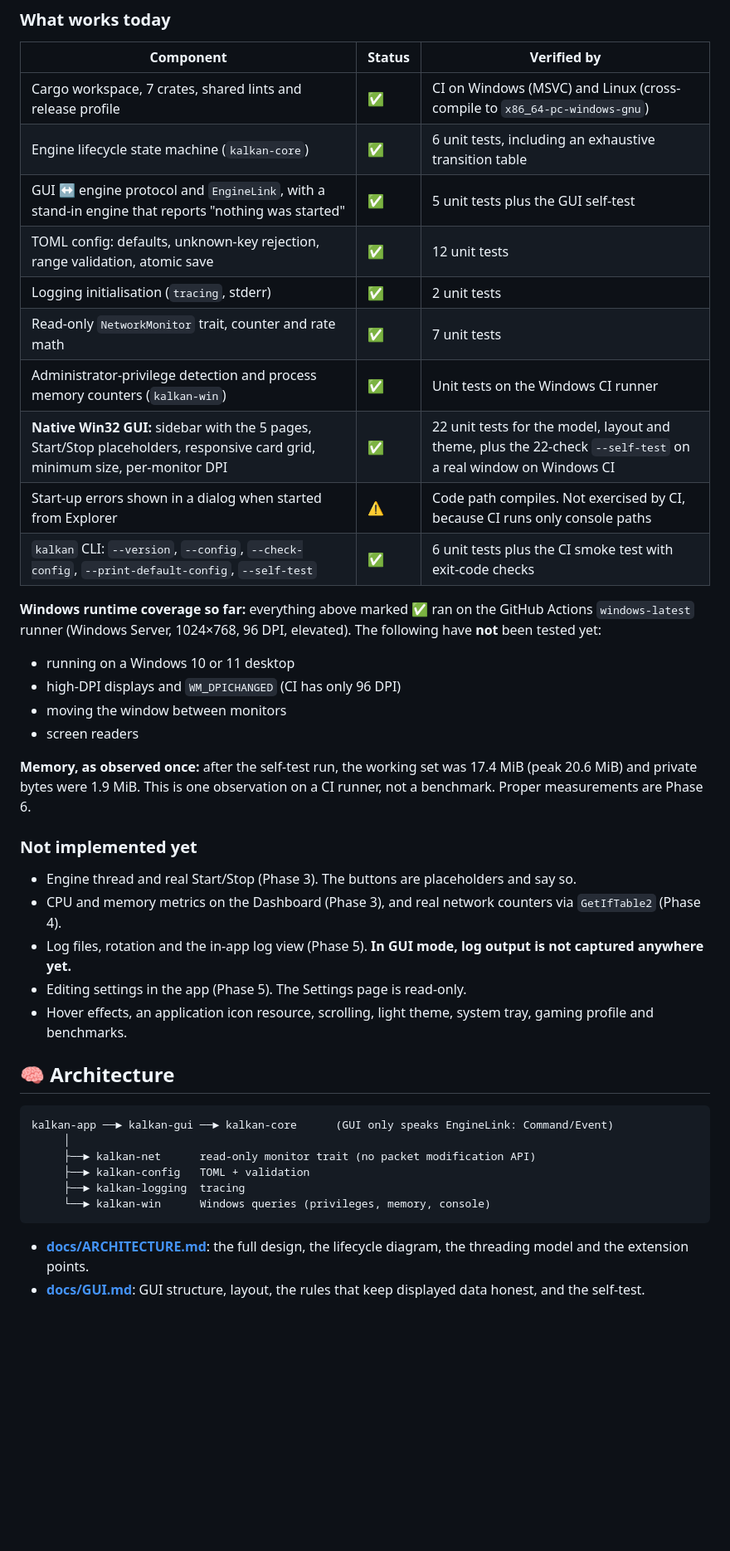
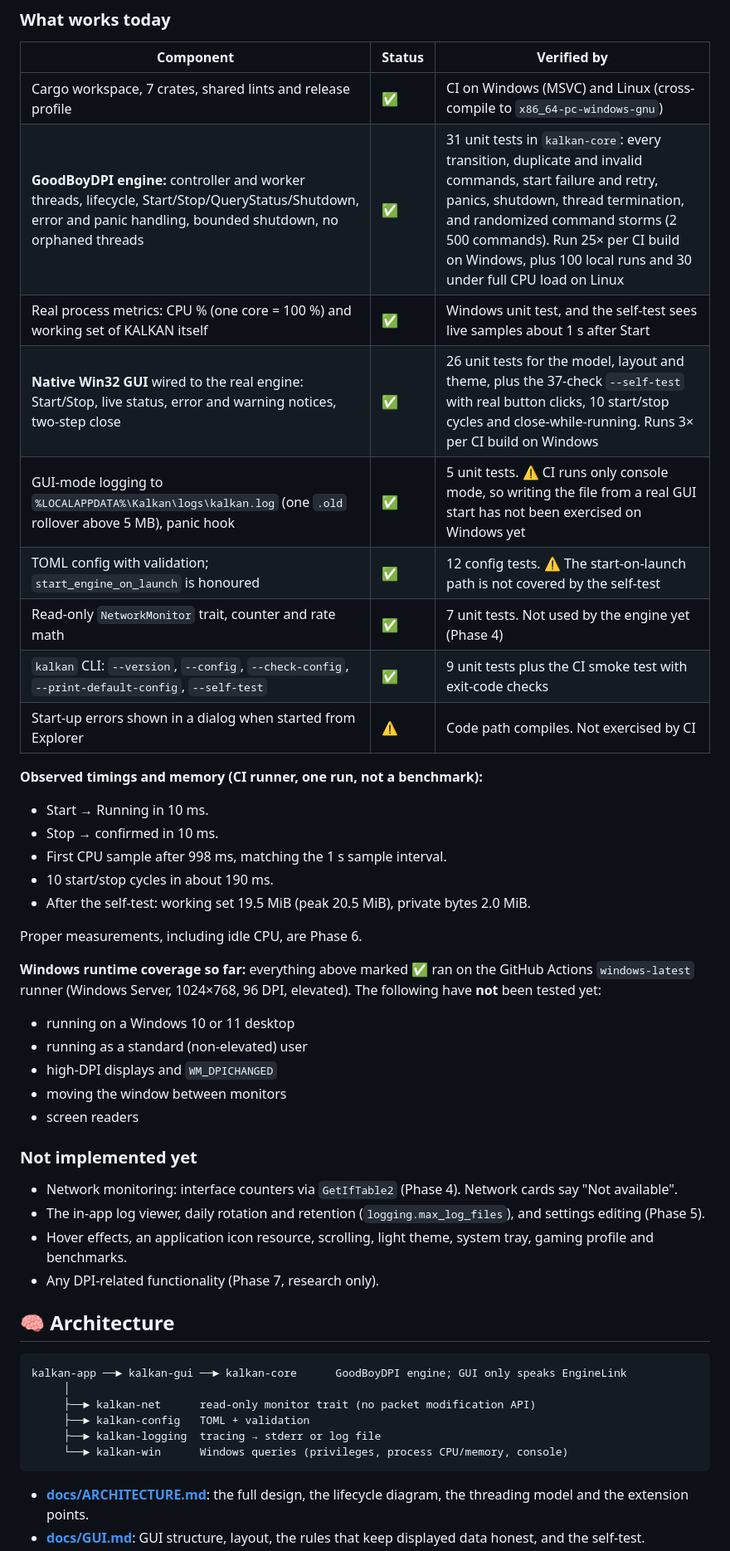
Before and after one commit to Salihraphics/KALKAN-Turkish-Systems, a Markdown page: README.md, the part around one of its changes. Shown at 83% size. GitHub-like rendering; blank space fills up the shorter version.

````diff
--- a/README.md
+++ b/README.md
@@ -57,41 +70,47 @@ Values marked **NOT AVAILABLE** do not exist yet; KALKAN never shows invented nu
 | Component | Status | Verified by |
 |---|---|---|
 | Cargo workspace, 7 crates, shared lints and release profile | ✅ | CI on Windows (MSVC) and Linux (cross-compile to `x86_64-pc-windows-gnu`) |
-| Engine lifecycle state machine (`kalkan-core`) | ✅ | 6 unit tests, including an exhaustive transition table |
-| GUI ↔ engine protocol and `EngineLink`, with a stand-in engine that reports "nothing was started" | ✅ | 5 unit tests plus the GUI self-test |
-| TOML config: defaults, unknown-key rejection, range validation, atomic save | ✅ | 12 unit tests |
-| Logging initialisation (`tracing`, stderr) | ✅ | 2 unit tests |
-| Read-only `NetworkMonitor` trait, counter and rate math | ✅ | 7 unit tests |
-| Administrator-privilege detection and process memory counters (`kalkan-win`) | ✅ | Unit tests on the Windows CI runner |
-| **Native Win32 GUI:** sidebar with the 5 pages, Start/Stop placeholders, responsive card grid, minimum size, per-monitor DPI | ✅ | 22 unit tests for the model, layout and theme, plus the 22-check `--self-test` on a real window on Windows CI |
-| Start-up errors shown in a dialog when started from Explorer | ⚠️ | Code path compiles. Not exercised by CI, because CI runs only console paths |
-| `kalkan` CLI: `--version`, `--config`, `--check-config`, `--print-default-config`, `--self-test` | ✅ | 6 unit tests plus the CI smoke test with exit-code checks |
+| **GoodBoyDPI engine:** controller and worker threads, lifecycle, Start/Stop/QueryStatus/Shutdown, error and panic handling, bounded shutdown, no orphaned threads | ✅ | 31 unit tests in `kalkan-core`: every transition, duplicate and invalid commands, start failure and retry, panics, shutdown, thread termination, and randomized command storms (2 500 commands). Run 25× per CI build on Windows, plus 100 local runs and 30 under full CPU load on Linux |
+| Real process metrics: CPU % (one core = 100 %) and working set of KALKAN itself | ✅ | Windows unit test, and the self-test sees live samples about 1 s after Start |
+| **Native Win32 GUI** wired to the real engine: Start/Stop, live status, error and warning notices, two-step close | ✅ | 26 unit tests for the model, layout and theme, plus the 37-check `--self-test` with real button clicks, 10 start/stop cycles and close-while-running. Runs 3× per CI build on Windows |
+| GUI-mode logging to `%LOCALAPPDATA%\Kalkan\logs\kalkan.log` (one `.old` rollover above 5 MB), panic hook | ✅ | 5 unit tests. ⚠️ CI runs only console mode, so writing the file from a real GUI start has not been exercised on Windows yet |
+| TOML config with validation; `start_engine_on_launch` is honoured | ✅ | 12 config tests. ⚠️ The start-on-launch path is not covered by the self-test |
+| Read-only `NetworkMonitor` trait, counter and rate math | ✅ | 7 unit tests. Not used by the engine yet (Phase 4) |
+| `kalkan` CLI: `--version`, `--config`, `--check-config`, `--print-default-config`, `--self-test` | ✅ | 9 unit tests plus the CI smoke test with exit-code checks |
+| Start-up errors shown in a dialog when started from Explorer | ⚠️ | Code path compiles. Not exercised by CI |
+
+**Observed timings and memory (CI runner, one run, not a benchmark):**
+- Start → Running in 10 ms.
+- Stop → confirmed in 10 ms.
+- First CPU sample after 998 ms, matching the 1 s sample interval.
+- 10 start/stop cycles in about 190 ms.
+- After the self-test: working set 19.5 MiB (peak 20.5 MiB), private bytes 2.0 MiB.
+
+Proper measurements, including idle CPU, are Phase 6.
 
 **Windows runtime coverage so far:** everything above marked ✅ ran on the GitHub Actions `windows-latest` runner (Windows Server, 1024×768, 96 DPI, elevated). The following have **not** been tested yet:
 - running on a Windows 10 or 11 desktop
-- high-DPI displays and `WM_DPICHANGED` (CI has only 96 DPI)
+- running as a standard (non-elevated) user
+- high-DPI displays and `WM_DPICHANGED`
 - moving the window between monitors
 - screen readers
 
-**Memory, as observed once:** after the self-test run, the working set was 17.4 MiB (peak 20.6 MiB) and private bytes were 1.9 MiB. This is one observation on a CI runner, not a benchmark. Proper measurements are Phase 6.
-
 ### Not implemented yet
 
-- Engine thread and real Start/Stop (Phase 3). The buttons are placeholders and say so.
-- CPU and memory metrics on the Dashboard (Phase 3), and real network counters via `GetIfTable2` (Phase 4).
-- Log files, rotation and the in-app log view (Phase 5). **In GUI mode, log output is not captured anywhere yet.**
-- Editing settings in the app (Phase 5). The Settings page is read-only.
+- Network monitoring: interface counters via `GetIfTable2` (Phase 4). Network cards say "Not available".
+- The in-app log viewer, daily rotation and retention (`logging.max_log_files`), and settings editing (Phase 5).
 - Hover effects, an application icon resource, scrolling, light theme, system tray, gaming profile and benchmarks.
+- Any DPI-related functionality (Phase 7, research only).
 
 ## 🧠 Architecture
 
 ```
-kalkan-app ──► kalkan-gui ──► kalkan-core      (GUI only speaks EngineLink: Command/Event)
+kalkan-app ──► kalkan-gui ──► kalkan-core      GoodBoyDPI engine; GUI only speaks EngineLink
      │
      ├──► kalkan-net      read-only monitor trait (no packet modification API)
      ├──► kalkan-config   TOML + validation
-     ├──► kalkan-logging  tracing
-     └──► kalkan-win      Windows queries (privileges, memory, console)
+     ├──► kalkan-logging  tracing → stderr or log file
+     └──► kalkan-win      Windows queries (privileges, process CPU/memory, console)
 ```
 
 * **[docs/ARCHITECTURE.md](docs/ARCHITECTURE.md)**: the full design, the lifecycle diagram, the threading model and the extension points.
````
Also changed, not shown: other parts of README.md (+21 -8 lines), docs/screenshots/dashboard-duplicate-start.png (added), docs/screenshots/dashboard-minimum-size.png, docs/screenshots/dashboard-running.png (added), docs/screenshots/dashboard.png (deleted), docs/screenshots/logs.png (added), docs/screenshots/settings.png, 2 other files.
